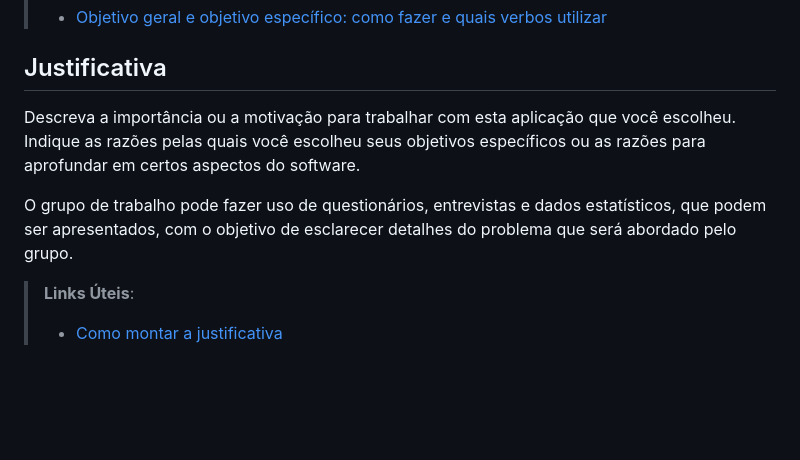
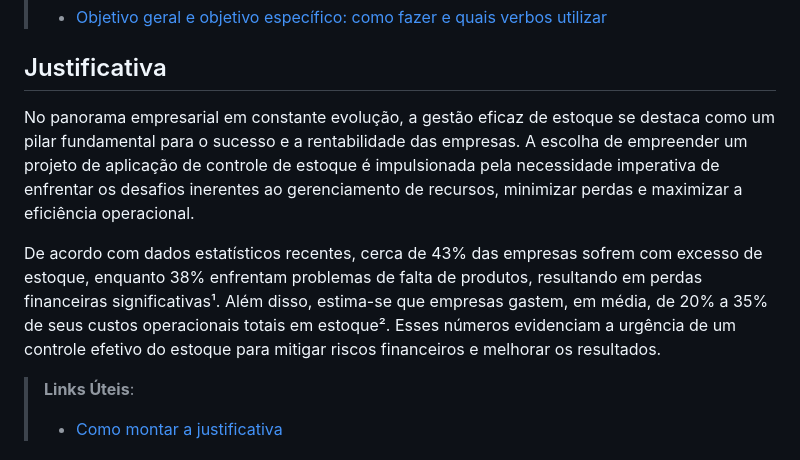
Before and after one commit to ICEI-PUC-Minas-PMV-ADS/pmv-ads-2023-2-e2-proj-int-t9-gestaodeestoque, a Markdown page: docs/01-Documentação de Contexto.md, the part around the change. GitHub-like rendering; blank space fills up the shorter version.

Commit message:
Justificativa - Documentação de Contexto.md

```diff
--- a/docs/01-Documentação de Contexto.md
+++ b/docs/01-Documentação de Contexto.md
@@ -25,9 +25,9 @@ Apresente também alguns (pelo menos 2) objetivos específicos dependendo de ond
 
 ## Justificativa
 
-Descreva a importância ou a motivação para trabalhar com esta aplicação que você escolheu. Indique as razões pelas quais você escolheu seus objetivos específicos ou as razões para aprofundar em certos aspectos do software.
+No panorama empresarial em constante evolução, a gestão eficaz de estoque se destaca como um pilar fundamental para o sucesso e a rentabilidade das empresas. A escolha de empreender um projeto de aplicação de controle de estoque é impulsionada pela necessidade imperativa de enfrentar os desafios inerentes ao gerenciamento de recursos, minimizar perdas e maximizar a eficiência operacional.
 
-O grupo de trabalho pode fazer uso de questionários, entrevistas e dados estatísticos, que podem ser apresentados, com o objetivo de esclarecer detalhes do problema que será abordado pelo grupo.
+De acordo com dados estatísticos recentes, cerca de 43% das empresas sofrem com excesso de estoque, enquanto 38% enfrentam problemas de falta de produtos, resultando em perdas financeiras significativas¹. Além disso, estima-se que empresas gastem, em média, de 20% a 35% de seus custos operacionais totais em estoque². Esses números evidenciam a urgência de um controle efetivo do estoque para mitigar riscos financeiros e melhorar os resultados.
 
 > **Links Úteis**:
 > - [Como montar a justificativa](https://guiadamonografia.com.br/como-montar-justificativa-do-tcc/)
```
